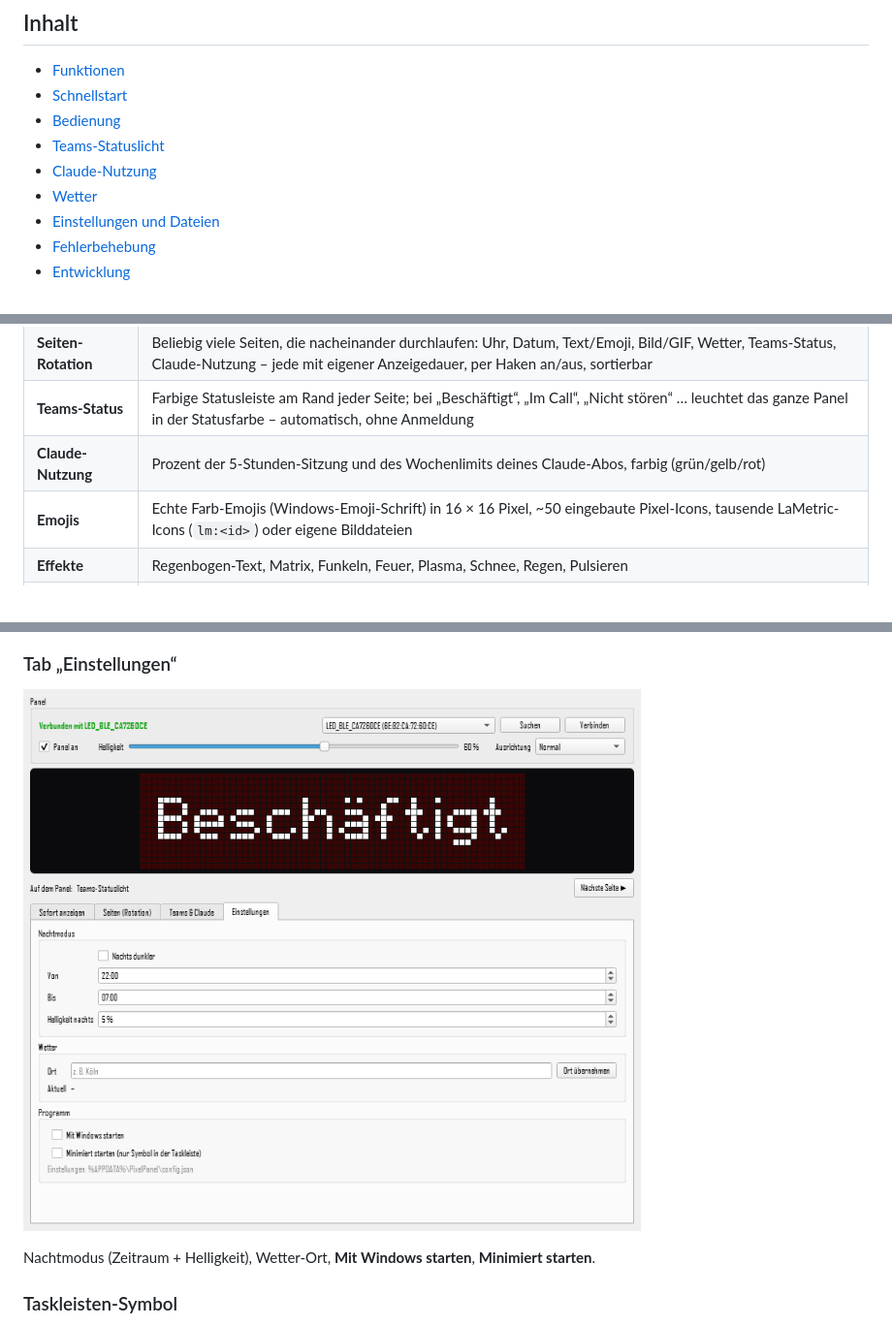
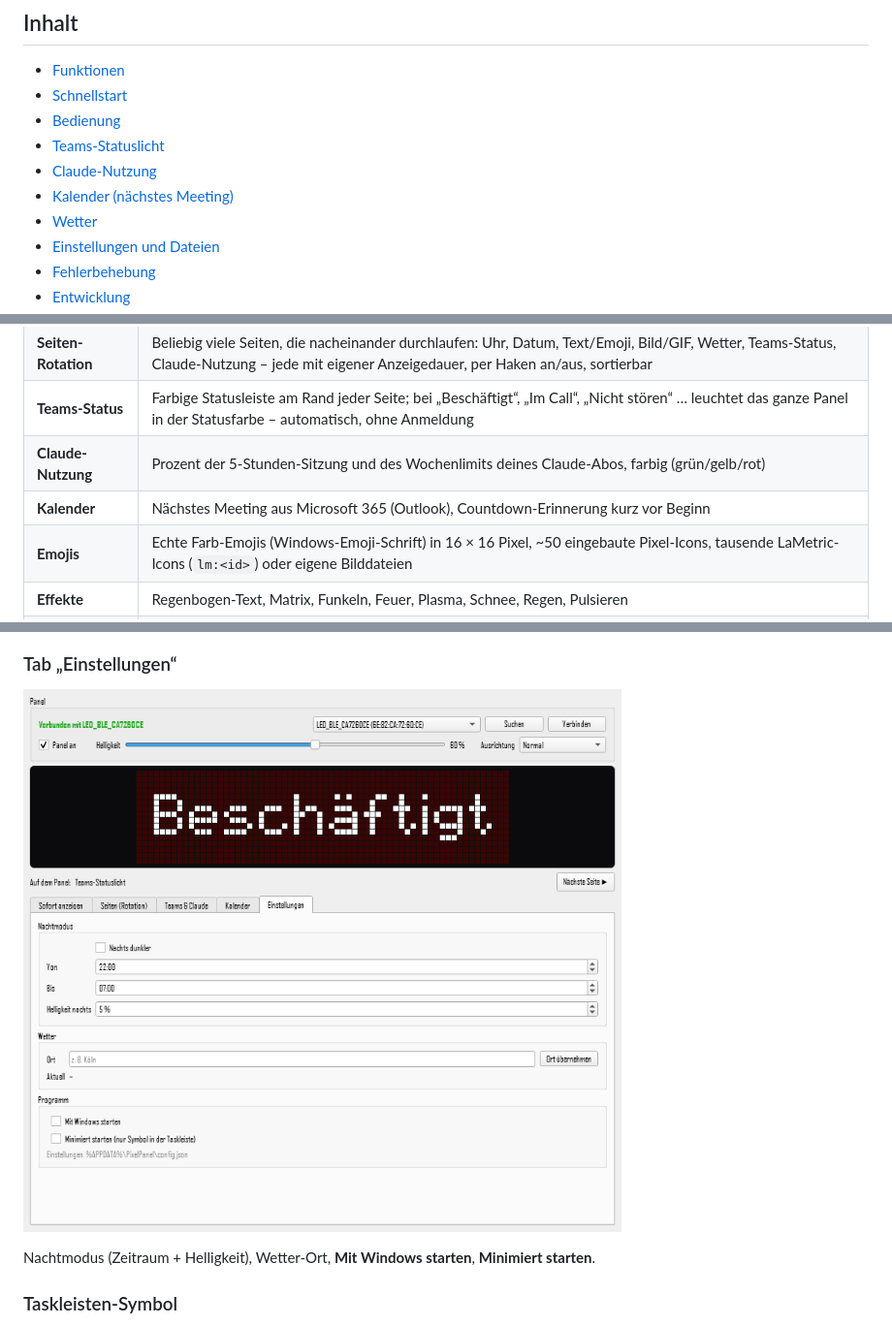
Before and after one commit to Nipo-98/work-pixelclock, a Markdown page: README.md, 3 parts joined by grey strips. Shown at 97% size. Drawn GitHub-style; pictures changed too: docs/images/app-einstellungen.png.

```diff
--- a/README.md
+++ b/README.md
@@ -20,6 +20,7 @@ Getestet mit dem „LED flexible fun screen“ von Action (Briloner LED-Zeichent
 - [Bedienung](#bedienung)
 - [Teams-Statuslicht](#teams-statuslicht)
 - [Claude-Nutzung](#claude-nutzung)
+- [Kalender (nächstes Meeting)](#kalender-nächstes-meeting)
 - [Wetter](#wetter)
 - [Einstellungen und Dateien](#einstellungen-und-dateien)
 - [Fehlerbehebung](#fehlerbehebung)
@@ -37,6 +38,7 @@ Getestet mit dem „LED flexible fun screen“ von Action (Briloner LED-Zeichent
 | **Seiten-Rotation** | Beliebig viele Seiten, die nacheinander durchlaufen: Uhr, Datum, Text/Emoji, Bild/GIF, Wetter, Teams-Status, Claude-Nutzung – jede mit eigener Anzeigedauer, per Haken an/aus, sortierbar |
 | **Teams-Status** | Farbige Statusleiste am Rand jeder Seite; bei „Beschäftigt“, „Im Call“, „Nicht stören“ … leuchtet das ganze Panel in der Statusfarbe – automatisch, ohne Anmeldung |
 | **Claude-Nutzung** | Prozent der 5-Stunden-Sitzung und des Wochenlimits deines Claude-Abos, farbig (grün/gelb/rot) |
+| **Kalender** | Nächstes Meeting aus Microsoft 365 (Outlook), Countdown-Erinnerung kurz vor Beginn |
 | **Emojis** | Echte Farb-Emojis (Windows-Emoji-Schrift) in 16 × 16 Pixel, ~50 eingebaute Pixel-Icons, tausende LaMetric-Icons (`lm:<id>`) oder eigene Bilddateien |
 | **Effekte** | Regenbogen-Text, Matrix, Funkeln, Feuer, Plasma, Schnee, Regen, Pulsieren |
 | **Panel** | An/aus, Helligkeit, Nachtmodus (zeitgesteuert dunkler), Ausrichtung inkl. hochkant |
```
Also changed, not shown: other parts of README.md (+39 -0 lines), docs/images/app-kalender.png (added), docs/images/kalender.png (added), giphy (1).gif (added), giphy.gif (added), 7 other files.
